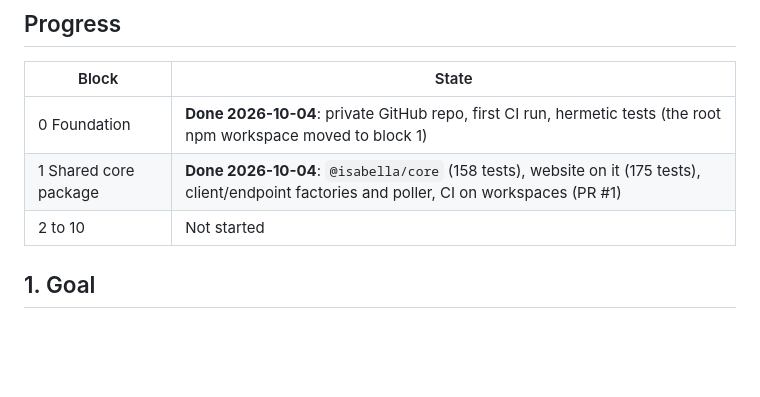
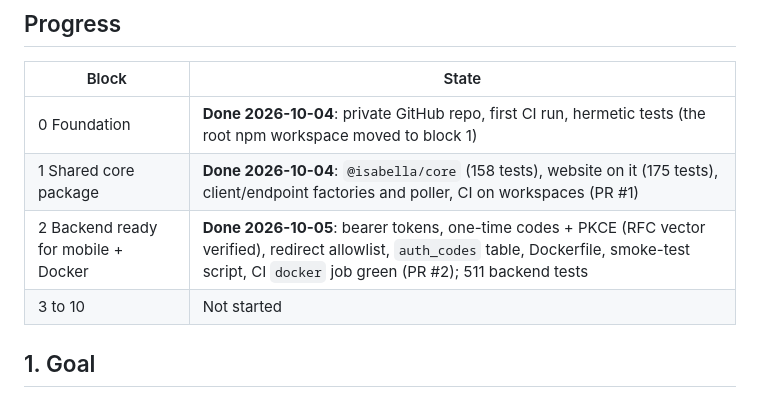
Before and after one commit to sheggz/isabella-fashion-finds, a Markdown page: docs/plans/2026-10-04-mobile-and-hosting.md, the part around the change. Rendered like a GitHub page; blank space fills up the shorter version.

Commit message:
docs: record block 2 as done in the plan
Co-Authored-By: Claude Sonnet 5.5 <noreply@anthropic.com>

```diff
--- a/docs/plans/2026-10-04-mobile-and-hosting.md
+++ b/docs/plans/2026-10-04-mobile-and-hosting.md
@@ -7,7 +7,8 @@ Date: 2026-10-04 · Status: **approved, in progress** · Owner: solo developer (
 |---|---|
 | 0 Foundation | **Done 2026-10-04**: private GitHub repo, first CI run, hermetic tests (the root npm workspace moved to block 1) |
 | 1 Shared core package | **Done 2026-10-04**: `@isabella/core` (158 tests), website on it (175 tests), client/endpoint factories and poller, CI on workspaces (PR #1) |
-| 2 to 10 | Not started |
+| 2 Backend ready for mobile + Docker | **Done 2026-10-05**: bearer tokens, one-time codes + PKCE (RFC vector verified), redirect allowlist, `auth_codes` table, Dockerfile, smoke-test script, CI `docker` job green (PR #2); 511 backend tests |
+| 3 to 10 | Not started |
 
 ## 1. Goal
 1. A **mobile app** you can test on your iPhone (and Android) that does everything the website does: browse, product pages, sign in with Google, cart, orders, and the owner's tools (pieces, photos, discounts).
```
